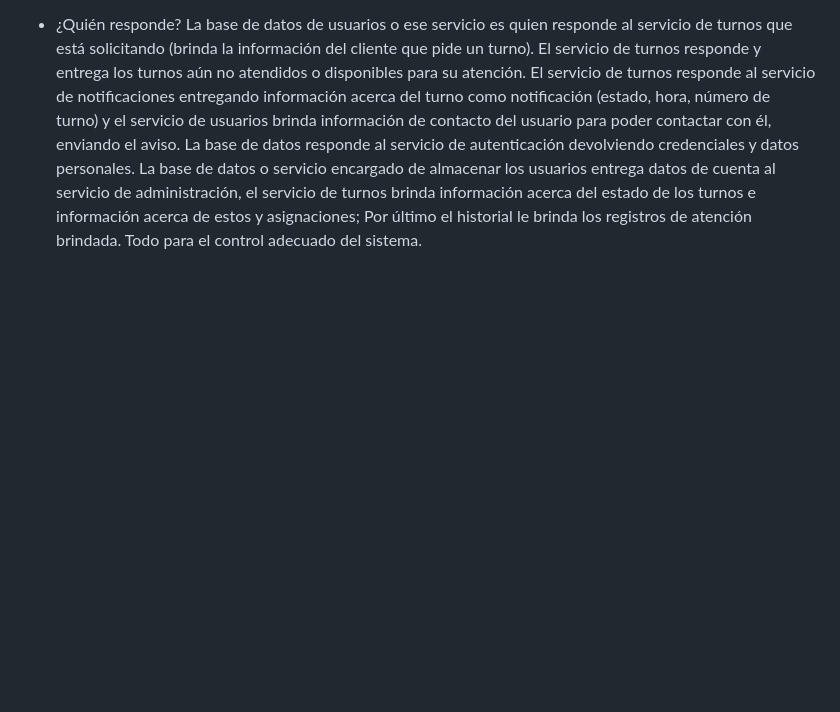
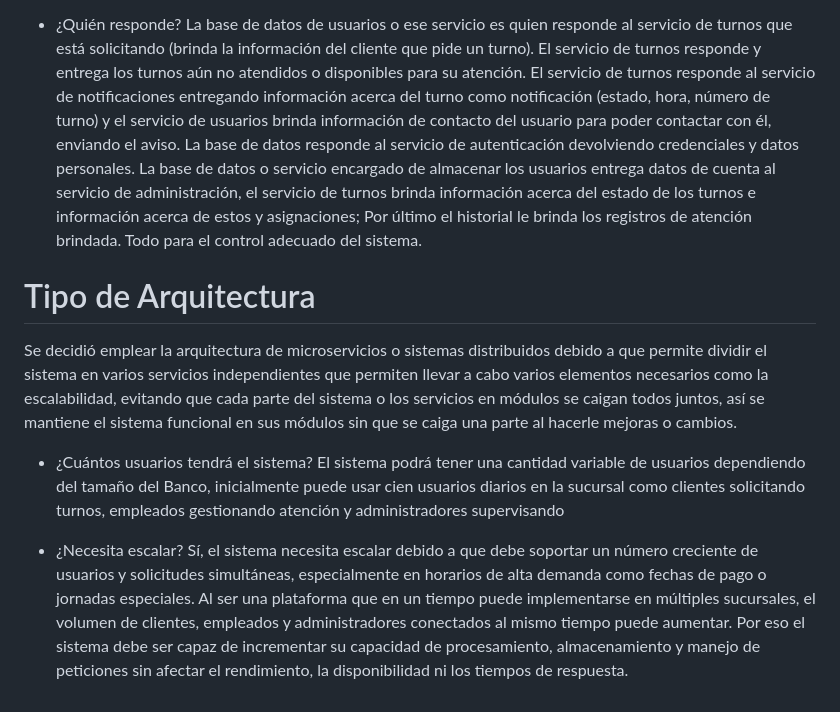
Before and after one commit to juanhr1/Sistema-de-turnos, a Markdown page: README.md, the part around the change. GitHub-like rendering; blank space fills up the shorter version.

Commit message:
septimoREADME.md

```diff
--- a/README.md
+++ b/README.md
@@ -43,3 +43,10 @@ El servicio de turnos es quien solicita usuarios. El servicio de atención se en
 
 - ¿Quién responde?
 La base de datos de usuarios o ese servicio es quien responde al servicio de turnos que está solicitando (brinda la información del cliente que pide un turno). El servicio de turnos responde y entrega los turnos aún no atendidos o disponibles para su atención. El servicio de turnos responde al servicio de notificaciones entregando información acerca del turno como notificación (estado, hora, número de turno) y el servicio de usuarios brinda información de contacto del usuario para poder contactar con él, enviando el aviso. La base de datos responde al servicio de autenticación devolviendo credenciales y datos personales. La base de datos o servicio encargado de almacenar los usuarios entrega datos de cuenta al servicio de administración, el servicio de turnos brinda información acerca del estado de los turnos e información acerca de estos y asignaciones; Por último el historial le brinda los registros de atención brindada. Todo para el control adecuado del sistema.
+
+# Tipo de Arquitectura
+Se decidió emplear la arquitectura de microservicios o sistemas distribuidos debido a que permite dividir el sistema en varios servicios independientes que permiten llevar a cabo varios elementos necesarios como la escalabilidad, evitando que cada parte del sistema o los servicios en módulos se caigan todos juntos, así se mantiene el sistema funcional en sus módulos sin que se caiga una parte al hacerle mejoras o cambios.
+
+- ¿Cuántos usuarios tendrá el sistema? El sistema podrá tener una cantidad variable de usuarios dependiendo del tamaño del Banco, inicialmente puede usar cien usuarios diarios en la sucursal como clientes solicitando turnos, empleados gestionando atención y administradores supervisando
+
+- ¿Necesita escalar? Sí, el sistema necesita escalar debido a que debe soportar un número creciente de usuarios y solicitudes simultáneas, especialmente en horarios de alta demanda como fechas de pago o jornadas especiales. Al ser una plataforma que en un tiempo puede implementarse en múltiples sucursales, el volumen de clientes, empleados y administradores conectados al mismo tiempo puede aumentar. Por eso el sistema debe ser capaz de incrementar su capacidad de procesamiento, almacenamiento y manejo de peticiones sin afectar el rendimiento, la disponibilidad ni los tiempos de respuesta.
```
